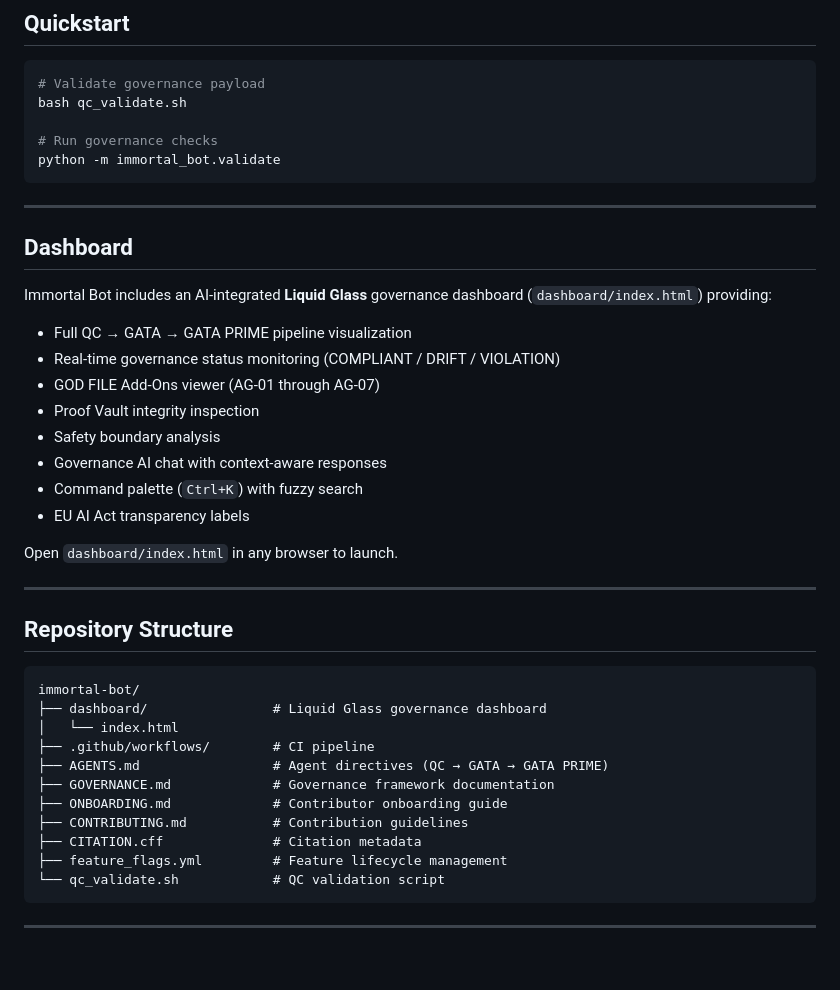
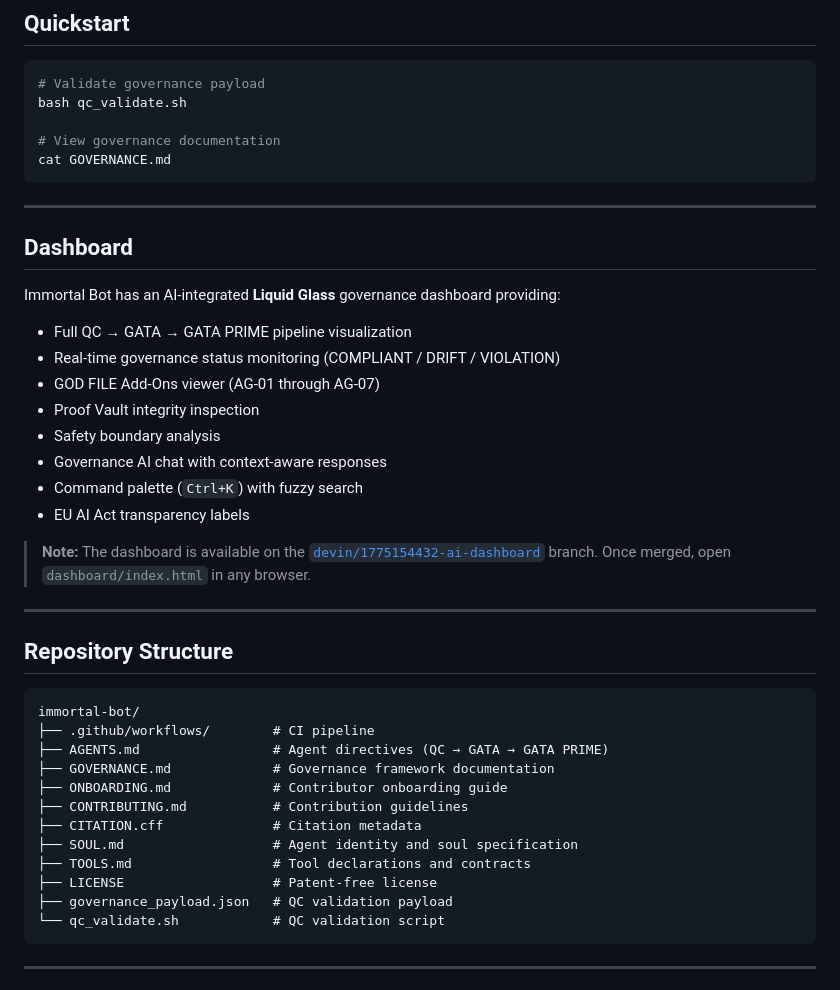
Before and after one commit to BrewtaniusAI/immortal-bot, a Markdown page: README.md, the part around the change. Drawn GitHub-style; blank space fills up the shorter version.

Commit message:
docs: fix README to accurately reflect current repository state

````diff
--- a/README.md
+++ b/README.md
@@ -50,15 +50,15 @@ QC (Quality Control) → GATA (Testing) → GATA PRIME (Formal Verification)
 # Validate governance payload
 bash qc_validate.sh
 
-# Run governance checks
-python -m immortal_bot.validate
+# View governance documentation
+cat GOVERNANCE.md
 ```
 
 ---
 
 ## Dashboard
 
-Immortal Bot includes an AI-integrated **Liquid Glass** governance dashboard (`dashboard/index.html`) providing:
+Immortal Bot has an AI-integrated **Liquid Glass** governance dashboard providing:
 
 - Full QC → GATA → GATA PRIME pipeline visualization
 - Real-time governance status monitoring (COMPLIANT / DRIFT / VIOLATION)
@@ -69,7 +69,7 @@ Immortal Bot includes an AI-integrated **Liquid Glass** governance dashboard (`d
 - Command palette (`Ctrl+K`) with fuzzy search
 - EU AI Act transparency labels
 
-Open `dashboard/index.html` in any browser to launch.
+> **Note:** The dashboard is available on the [`devin/1775154432-ai-dashboard`](https://github.com/BrewtaniusAI/immortal-bot/tree/devin/1775154432-ai-dashboard) branch. Once merged, open `dashboard/index.html` in any browser.
 
 ---
 
@@ -77,15 +77,16 @@ Open `dashboard/index.html` in any browser to launch.
 
 ```
 immortal-bot/
-├── dashboard/                # Liquid Glass governance dashboard
-│   └── index.html
 ├── .github/workflows/        # CI pipeline
 ├── AGENTS.md                 # Agent directives (QC → GATA → GATA PRIME)
 ├── GOVERNANCE.md             # Governance framework documentation
 ├── ONBOARDING.md             # Contributor onboarding guide
 ├── CONTRIBUTING.md           # Contribution guidelines
 ├── CITATION.cff              # Citation metadata
-├── feature_flags.yml         # Feature lifecycle management
+├── SOUL.md                   # Agent identity and soul specification
+├── TOOLS.md                  # Tool declarations and contracts
+├── LICENSE                   # Patent-free license
+├── governance_payload.json   # QC validation payload
 └── qc_validate.sh            # QC validation script
 ```
 
````
